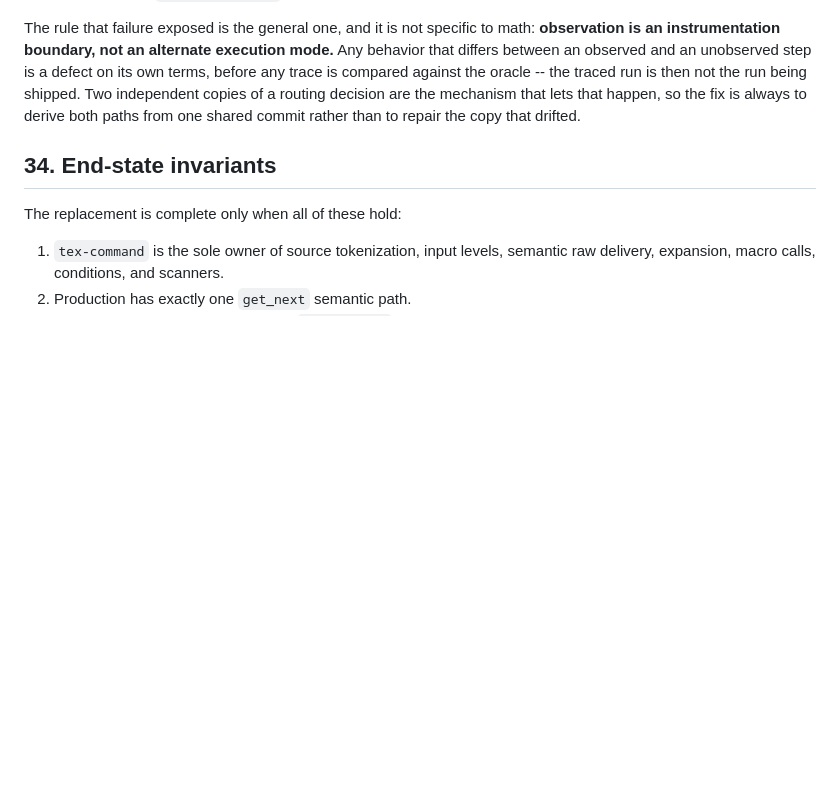
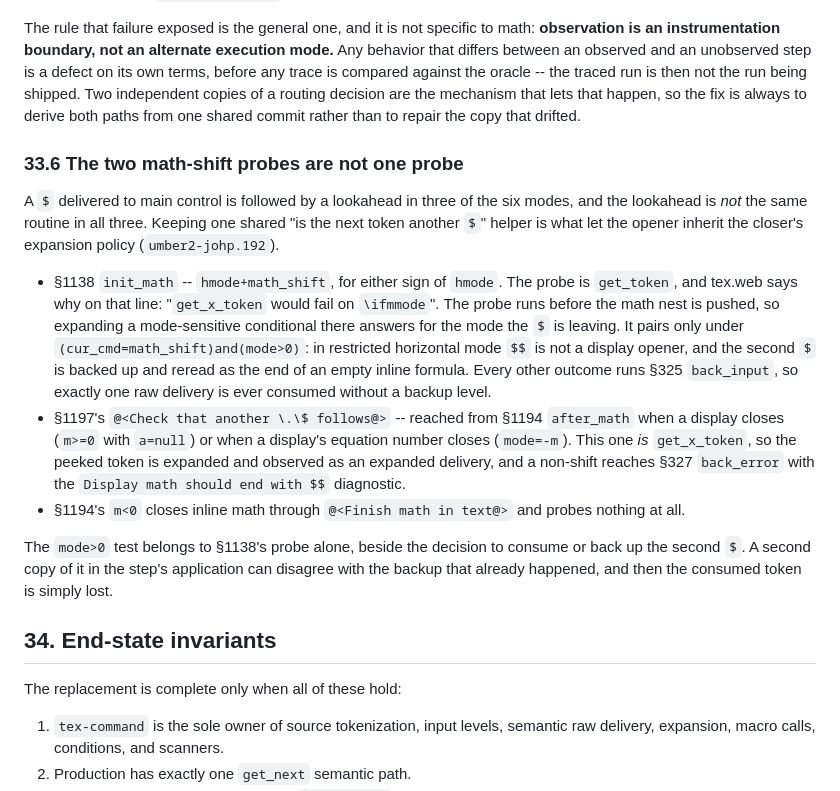
Before and after one commit to phulin/umber, a Markdown page: docs/tex_command_core.md, the part around the change. Drawn GitHub-style; blank space fills up the shorter version.

Commit message:
docs(command-core): separate init_math's probe from after_math's
TeX82 §1138's opener is `get_token` and applies `mode>0`; §1197's closer is
`get_x_token` and recovers through §327 `back_error`; §1194's `m<0` inline
close probes nothing. Record why one shared helper cannot serve all three.

```diff
--- a/docs/tex_command_core.md
+++ b/docs/tex_command_core.md
@@ -3357,6 +3357,36 @@ independent copies of a routing decision are the mechanism that lets that
 happen, so the fix is always to derive both paths from one shared commit
 rather than to repair the copy that drifted.
 
+### 33.6 The two math-shift probes are not one probe
+
+A `$` delivered to main control is followed by a lookahead in three of the
+six modes, and the lookahead is _not_ the same routine in all three. Keeping
+one shared "is the next token another `$`" helper is what let the opener
+inherit the closer's expansion policy (`umber2-johp.192`).
+
+- §1138 `init_math` -- `hmode+math_shift`, for either sign of `hmode`. The
+  probe is `get_token`, and tex.web says why on that line: "`get_x_token`
+  would fail on `\ifmmode`". The probe runs before the math nest is pushed,
+  so expanding a mode-sensitive conditional there answers for the mode the
+  `$` is leaving. It pairs only under `(cur_cmd=math_shift)and(mode>0)`: in
+  restricted horizontal mode `$$` is not a display opener, and the second
+  `$` is backed up and reread as the end of an empty inline formula. Every
+  other outcome runs §325 `back_input`, so exactly one raw delivery is ever
+  consumed without a backup level.
+- §1197's `@<Check that another \.\$ follows@>` -- reached from §1194
+  `after_math` when a display closes (`m>=0` with `a=null`) or when a
+  display's equation number closes (`mode=-m`). This one _is_
+  `get_x_token`, so the peeked token is expanded and observed as an expanded
+  delivery, and a non-shift reaches §327 `back_error` with the
+  `Display math should end with $$` diagnostic.
+- §1194's `m<0` closes inline math through `@<Finish math in text@>` and
+  probes nothing at all.
+
+The `mode>0` test belongs to §1138's probe alone, beside the decision to
+consume or back up the second `$`. A second copy of it in the step's
+application can disagree with the backup that already happened, and then the
+consumed token is simply lost.
+
 ## 34. End-state invariants
 
 The replacement is complete only when all of these hold:
```
